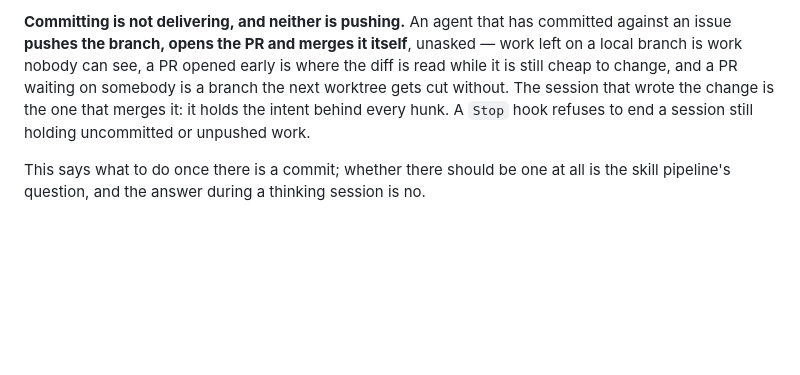
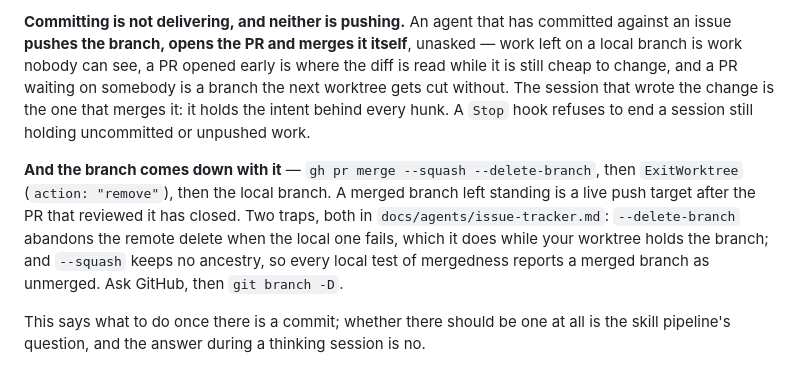
Before and after one commit to chrisJuresh/record, a Markdown page: AGENTS.md, the part around the change. GitHub-like rendering; blank space fills up the shorter version.

```diff
--- a/AGENTS.md
+++ b/AGENTS.md
@@ -809,6 +809,14 @@ session that wrote the change is the one that merges it: it holds the intent
 behind every hunk. A `Stop` hook refuses to end a session still holding
 uncommitted or unpushed work.
 
+**And the branch comes down with it** — `gh pr merge --squash --delete-branch`,
+then `ExitWorktree` (`action: "remove"`), then the local branch. A merged branch
+left standing is a live push target after the PR that reviewed it has closed.
+Two traps, both in `docs/agents/issue-tracker.md`: `--delete-branch` abandons the
+remote delete when the local one fails, which it does while your worktree holds
+the branch; and `--squash` keeps no ancestry, so every local test of mergedness
+reports a merged branch as unmerged. Ask GitHub, then `git branch -D`.
+
 This says what to do once there is a commit; whether there should be one at all
 is the skill pipeline's question, and the answer during a thinking session is
 no.
```
Also changed, not shown: docs/agents/issue-tracker.md (+22 -5 lines).
